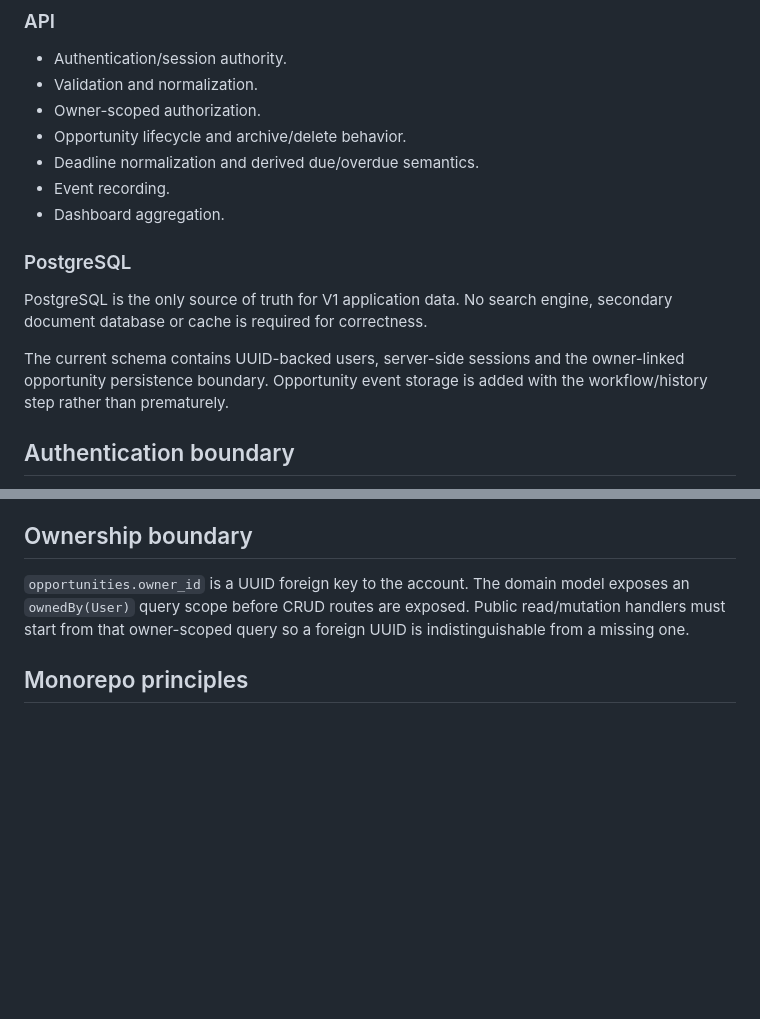
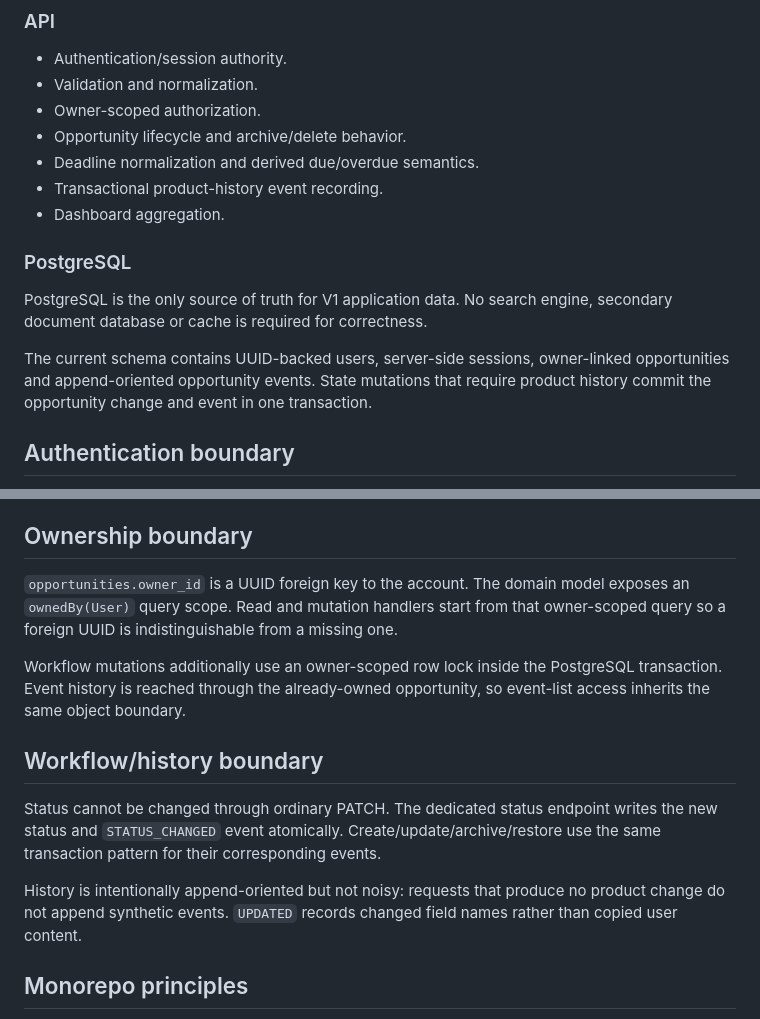
Before and after one commit to Imad-cpp/opportunity-tracker, a Markdown page: docs/ARCHITECTURE.md, 2 parts joined by grey strips. GitHub-like rendering; blank space fills up the shorter version.

Commit message:
docs: describe transactional workflow history

```diff
--- a/docs/ARCHITECTURE.md
+++ b/docs/ARCHITECTURE.md
@@ -31,14 +31,14 @@ PostgreSQL
 - Owner-scoped authorization.
 - Opportunity lifecycle and archive/delete behavior.
 - Deadline normalization and derived due/overdue semantics.
-- Event recording.
+- Transactional product-history event recording.
 - Dashboard aggregation.
 
 ### PostgreSQL
 
 PostgreSQL is the only source of truth for V1 application data. No search engine, secondary document database or cache is required for correctness.
 
-The current schema contains UUID-backed users, server-side sessions and the owner-linked opportunity persistence boundary. Opportunity event storage is added with the workflow/history step rather than prematurely.
+The current schema contains UUID-backed users, server-side sessions, owner-linked opportunities and append-oriented opportunity events. State mutations that require product history commit the opportunity change and event in one transaction.
 
 ## Authentication boundary
 
@@ -50,7 +50,15 @@ Local development runs web and API on different ports with an explicit first-par
 
 ## Ownership boundary
 
-`opportunities.owner_id` is a UUID foreign key to the account. The domain model exposes an `ownedBy(User)` query scope before CRUD routes are exposed. Public read/mutation handlers must start from that owner-scoped query so a foreign UUID is indistinguishable from a missing one.
+`opportunities.owner_id` is a UUID foreign key to the account. The domain model exposes an `ownedBy(User)` query scope. Read and mutation handlers start from that owner-scoped query so a foreign UUID is indistinguishable from a missing one.
+
+Workflow mutations additionally use an owner-scoped row lock inside the PostgreSQL transaction. Event history is reached through the already-owned opportunity, so event-list access inherits the same object boundary.
+
+## Workflow/history boundary
+
+Status cannot be changed through ordinary PATCH. The dedicated status endpoint writes the new status and `STATUS_CHANGED` event atomically. Create/update/archive/restore use the same transaction pattern for their corresponding events.
+
+History is intentionally append-oriented but not noisy: requests that produce no product change do not append synthetic events. `UPDATED` records changed field names rather than copied user content.
 
 ## Monorepo principles
 
```
